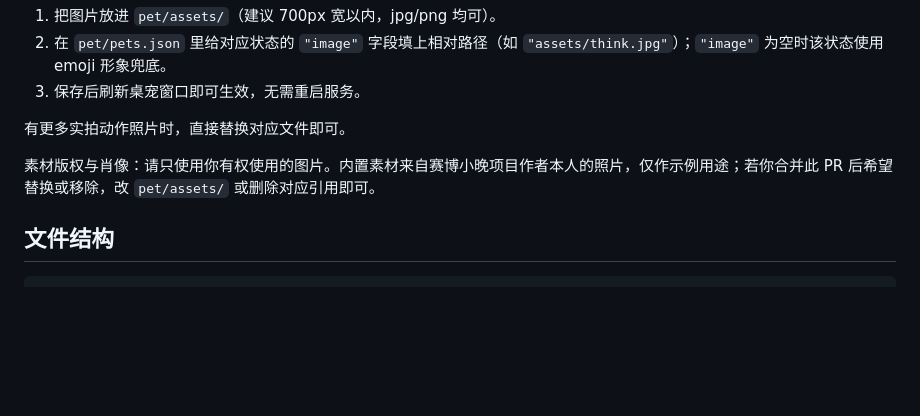
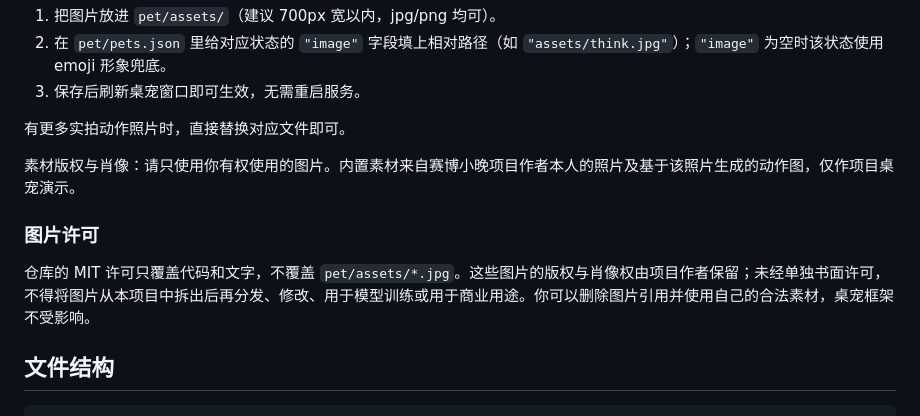
Before and after one commit to Intorain/cyber-xiaowan, a Markdown page: pet/README.md, the part around the change. GitHub-like rendering; blank space fills up the shorter version.

Commit message:
docs(pet): clarify image licensing

```diff
--- a/pet/README.md
+++ b/pet/README.md
@@ -87,7 +87,11 @@ curl -N http://127.0.0.1:PORT/api/events      # SSE 实时订阅
 
 有更多实拍动作照片时，直接替换对应文件即可。
 
-素材版权与肖像：请只使用你有权使用的图片。内置素材来自赛博小晚项目作者本人的照片，仅作示例用途；若你合并此 PR 后希望替换或移除，改 `pet/assets/` 或删除对应引用即可。
+素材版权与肖像：请只使用你有权使用的图片。内置素材来自赛博小晚项目作者本人的照片及基于该照片生成的动作图，仅作项目桌宠演示。
+
+### 图片许可
+
+仓库的 MIT 许可只覆盖代码和文字，不覆盖 `pet/assets/*.jpg`。这些图片的版权与肖像权由项目作者保留；未经单独书面许可，不得将图片从本项目中拆出后再分发、修改、用于模型训练或用于商业用途。你可以删除图片引用并使用自己的合法素材，桌宠框架不受影响。
 
 ## 文件结构
 
```
